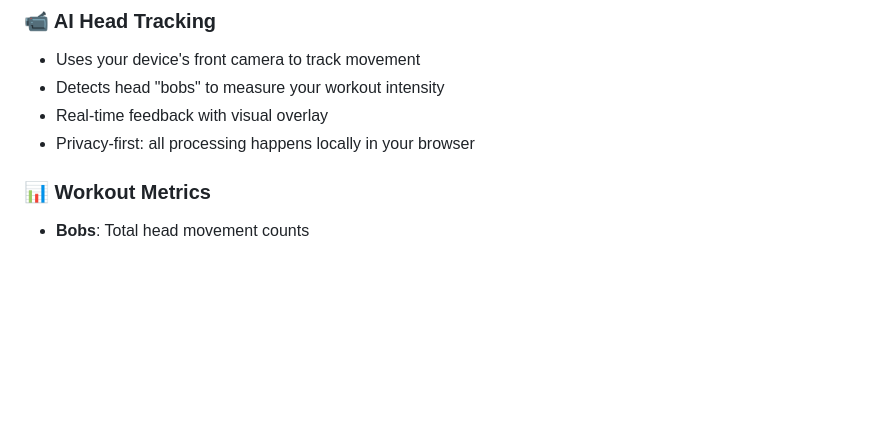
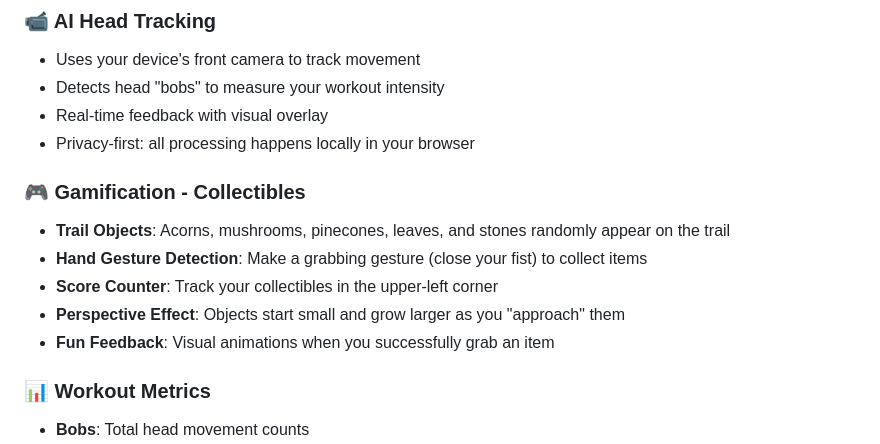
Before and after one commit to RCovington/VirtualTrailRun, a Markdown page: README.md, the part around the change. GitHub-like rendering; blank space fills up the shorter version.

Commit message:
Update README with collectibles game feature

```diff
--- a/README.md
+++ b/README.md
@@ -14,6 +14,13 @@ A free, web-based treadmill workout app that streams scenic YouTube videos and t
 - Detects head "bobs" to measure your workout intensity
 - Real-time feedback with visual overlay
 - Privacy-first: all processing happens locally in your browser
+
+### 🎮 Gamification - Collectibles
+- **Trail Objects**: Acorns, mushrooms, pinecones, leaves, and stones randomly appear on the trail
+- **Hand Gesture Detection**: Make a grabbing gesture (close your fist) to collect items
+- **Score Counter**: Track your collectibles in the upper-left corner
+- **Perspective Effect**: Objects start small and grow larger as you "approach" them
+- **Fun Feedback**: Visual animations when you successfully grab an item
 
 ### 📊 Workout Metrics
 - **Bobs**: Total head movement counts
```
